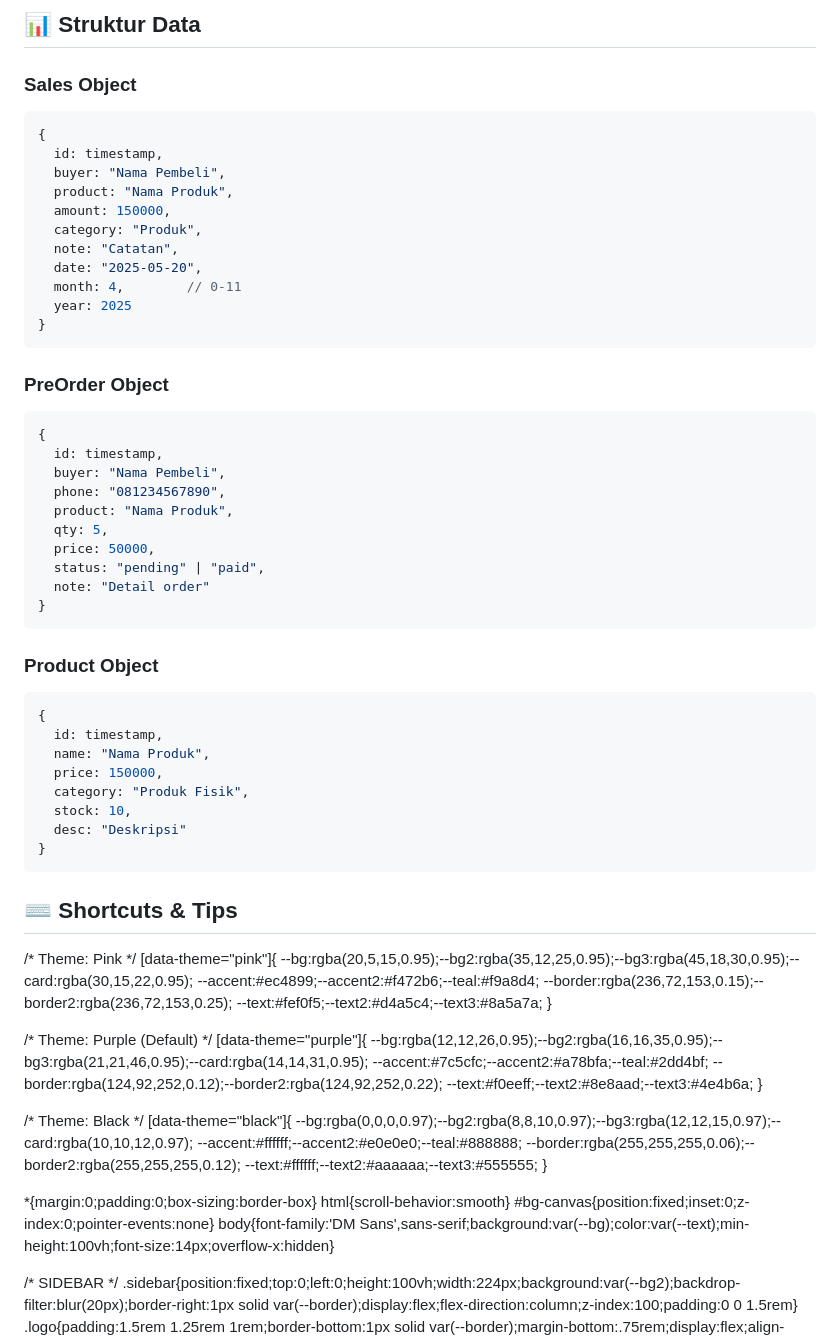
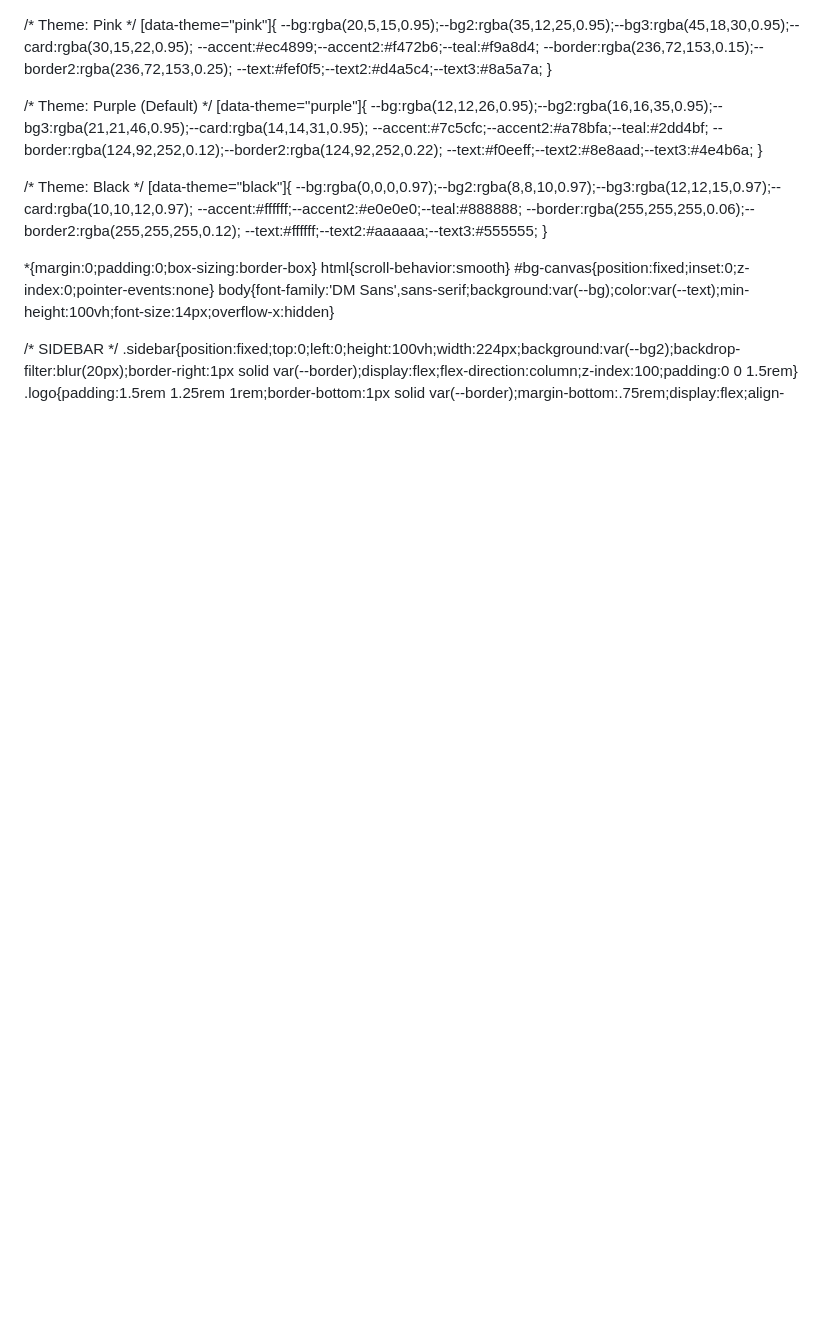
Before and after one commit to AkuOness/NezzDev, a Markdown page: README.md, the part around one of its changes. Rendered like a GitHub page; blank space fills up the shorter version.

Commit message:
Clean up README by removing obsolete instructions
Remove outdated sections on product addition, pre-order, filtering, and data storage.

````diff
--- a/README.md
+++ b/README.md
@@ -132,48 +1,3 @@
-## 📊 Struktur Data
-
-### Sales Object
-```javascript
-{
-  id: timestamp,
-  buyer: "Nama Pembeli",
-  product: "Nama Produk",
-  amount: 150000,
-  category: "Produk",
-  note: "Catatan",
-  date: "2025-05-20",
-  month: 4,        // 0-11
-  year: 2025
-}
-```
-
-### PreOrder Object
-```javascript
-{
-  id: timestamp,
-  buyer: "Nama Pembeli",
-  phone: "081234567890",
-  product: "Nama Produk",
-  qty: 5,
-  price: 50000,
-  status: "pending" | "paid",
-  note: "Detail order"
-}
-```
-
-### Product Object
-```javascript
-{
-  id: timestamp,
-  name: "Nama Produk",
-  price: 150000,
-  category: "Produk Fisik",
-  stock: 10,
-  desc: "Deskripsi"
-}
-```
-
-## ⌨️ Shortcuts & Tips
-
 <!DOCTYPE html>
 <html lang="id">
 <head>
````
Also changed, not shown: other parts of README.md (+0 -131 lines).
